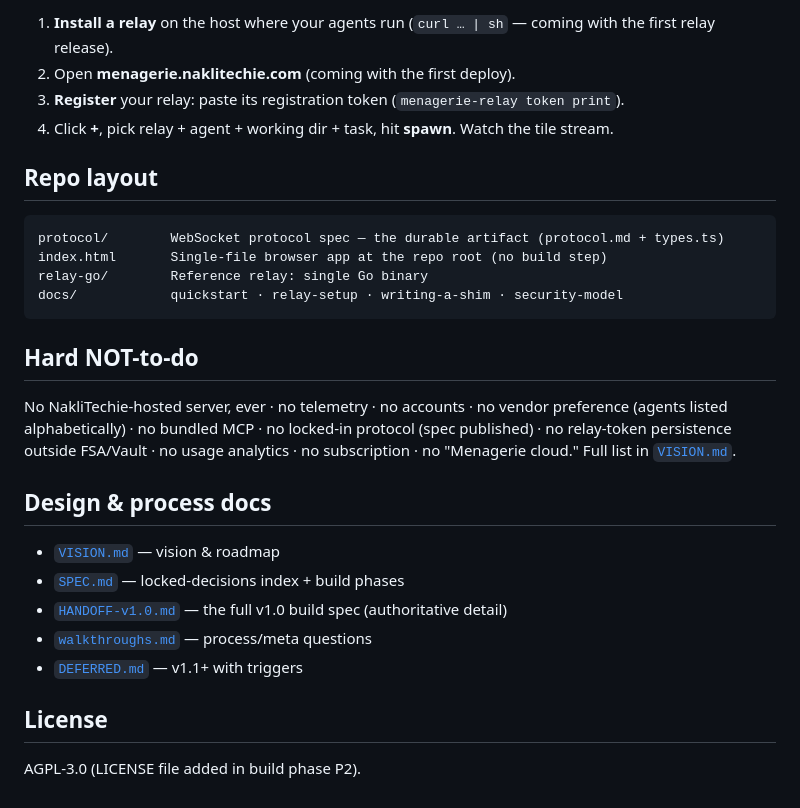
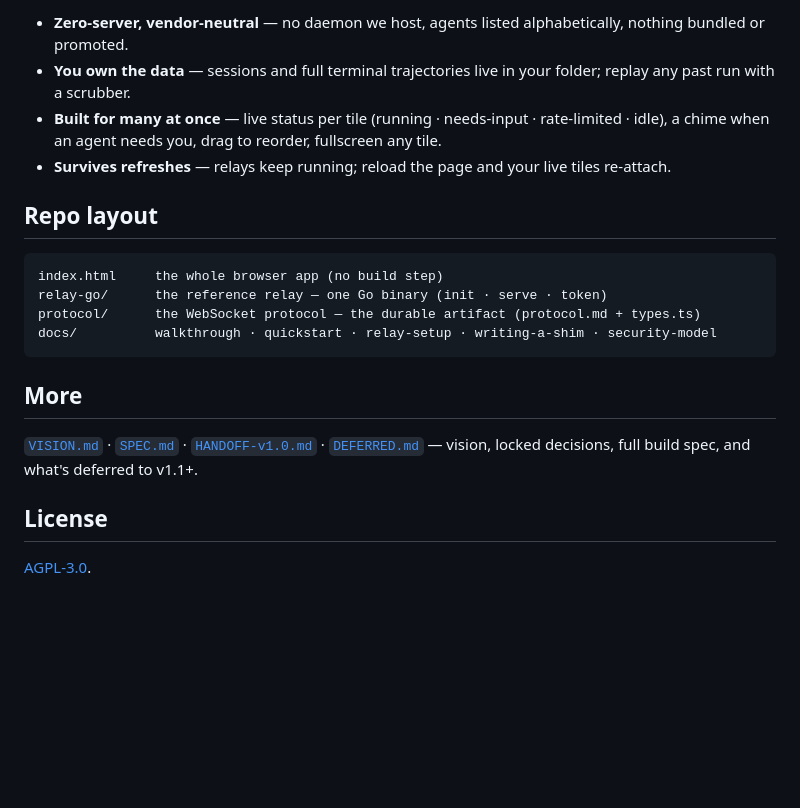
Before and after one commit to NakliTechie/menagerie, a Markdown page: README.md, the part around one of its changes. Rendered like a GitHub page; blank space fills up the shorter version.

````diff
--- a/README.md
+++ b/README.md
@@ -36,30 +52,22 @@ All relays speak the same protocol; the browser is agnostic to relay flavor.
 
-1. **Install a relay** on the host where your agents run (`curl … | sh` — coming with the first relay release).
-2. Open **menagerie.naklitechie.com** (coming with the first deploy).
-3. **Register** your relay: paste its registration token (`menagerie-relay token print`).
-4. Click **+**, pick relay + agent + working dir + task, hit **spawn**. Watch the tile stream.
+- **Zero-server, vendor-neutral** — no daemon we host, agents listed alphabetically, nothing bundled or promoted.
+- **You own the data** — sessions and full terminal trajectories live in your folder; replay any past run with a scrubber.
+- **Built for many at once** — live status per tile (running · needs-input · rate-limited · idle), a chime when an agent needs you, drag to reorder, fullscreen any tile.
+- **Survives refreshes** — relays keep running; reload the page and your live tiles re-attach.
 
 ## Repo layout
 
 ```
-protocol/        WebSocket protocol spec — the durable artifact (protocol.md + types.ts)
-index.html       Single-file browser app at the repo root (no build step)
-relay-go/        Reference relay: single Go binary
-docs/            quickstart · relay-setup · writing-a-shim · security-model
+index.html     the whole browser app (no build step)
+relay-go/      the reference relay — one Go binary (init · serve · token)
+protocol/      the WebSocket protocol — the durable artifact (protocol.md + types.ts)
+docs/          walkthrough · quickstart · relay-setup · writing-a-shim · security-model
 ```
 
-## Hard NOT-to-do
+## More
 
-No NakliTechie-hosted server, ever · no telemetry · no accounts · no vendor preference (agents listed alphabetically) · no bundled MCP · no locked-in protocol (spec published) · no relay-token persistence outside FSA/Vault · no usage analytics · no subscription · no "Menagerie cloud." Full list in [`VISION.md`](./VISION.md).
-
-## Design & process docs
-
-- [`VISION.md`](./VISION.md) — vision & roadmap
-- [`SPEC.md`](./SPEC.md) — locked-decisions index + build phases
-- [`HANDOFF-v1.0.md`](./HANDOFF-v1.0.md) — the full v1.0 build spec (authoritative detail)
-- [`walkthroughs.md`](./walkthroughs.md) — process/meta questions
-- [`DEFERRED.md`](./DEFERRED.md) — v1.1+ with triggers
+[`VISION.md`](VISION.md) · [`SPEC.md`](SPEC.md) · [`HANDOFF-v1.0.md`](HANDOFF-v1.0.md) · [`DEFERRED.md`](DEFERRED.md) — vision, locked decisions, full build spec, and what's deferred to v1.1+.
 
 ## License
 
-AGPL-3.0 (LICENSE file added in build phase P2).
+[AGPL-3.0](LICENSE).
````
Also changed, not shown: other parts of README.md (+38 -22 lines), docs/hero.jpg (added).
